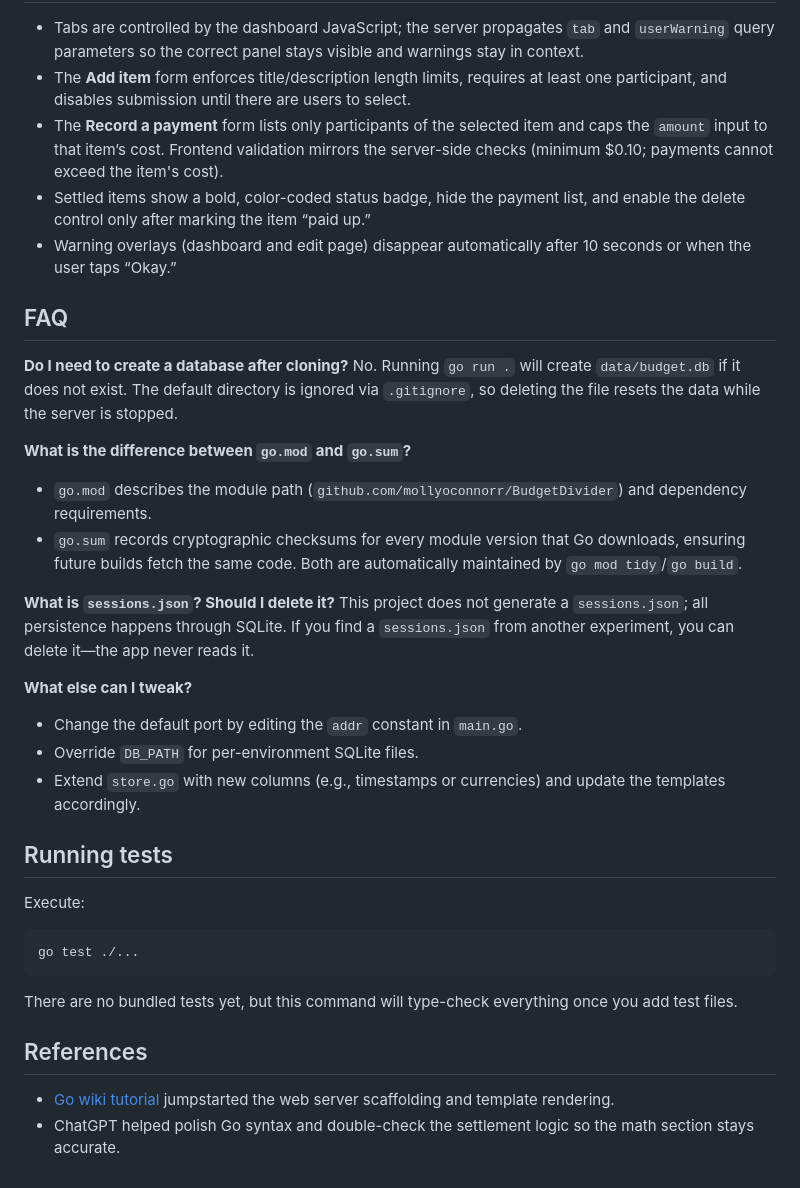
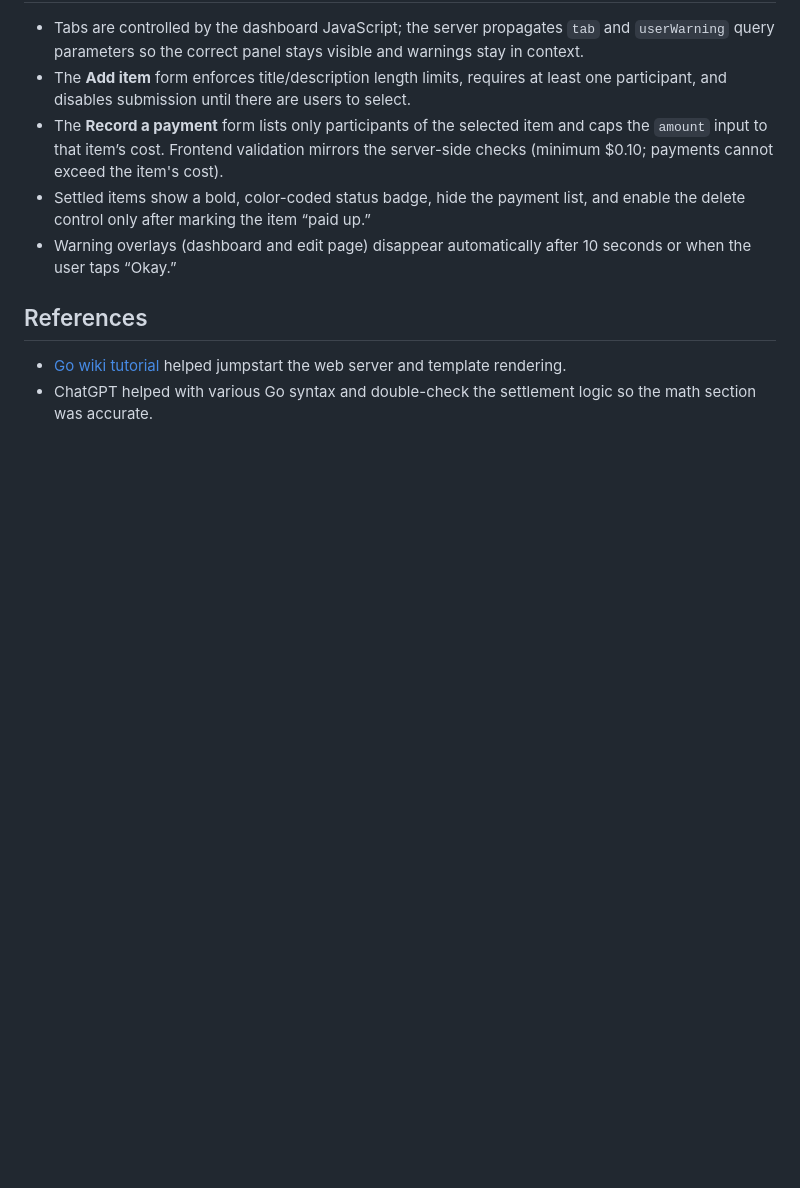
Before and after one commit to mollyoconnorr/BudgetDivider, a Markdown page: README.md, the part around one of its changes. Drawn GitHub-style; blank space fills up the shorter version.

````diff
--- a/README.md
+++ b/README.md
@@ -53,35 +37,7 @@ Once the server is running, visit `http://localhost:8080/` to open the dashboard
 - Settled items show a bold, color-coded status badge, hide the payment list, and enable the delete control only after marking the item “paid up.”
 - Warning overlays (dashboard and edit page) disappear automatically after 10 seconds or when the user taps “Okay.”
 
-## FAQ
-
-**Do I need to create a database after cloning?**
-No. Running `go run .` will create `data/budget.db` if it does not exist. The default directory is ignored via `.gitignore`, so deleting the file resets the data while the server is stopped.
-
-**What is the difference between `go.mod` and `go.sum`?**
-- `go.mod` describes the module path (`github.com/mollyoconnorr/BudgetDivider`) and dependency requirements.
-- `go.sum` records cryptographic checksums for every module version that Go downloads, ensuring future builds fetch the same code.
-Both are automatically maintained by `go mod tidy`/`go build`.
-
-**What is `sessions.json`? Should I delete it?**
-This project does not generate a `sessions.json`; all persistence happens through SQLite. If you find a `sessions.json` from another experiment, you can delete it—the app never reads it.
-
-**What else can I tweak?**
-- Change the default port by editing the `addr` constant in `main.go`.
-- Override `DB_PATH` for per-environment SQLite files.
-- Extend `store.go` with new columns (e.g., timestamps or currencies) and update the templates accordingly.
-
-## Running tests
-
-Execute:
-
-```bash
-go test ./...
-```
-
-There are no bundled tests yet, but this command will type-check everything once you add test files.
-
 ## References
 
-- [Go wiki tutorial](https://go.dev/doc/articles/wiki/) jumpstarted the web server scaffolding and template rendering.
-- ChatGPT helped polish Go syntax and double-check the settlement logic so the math section stays accurate.
+- [Go wiki tutorial](https://go.dev/doc/articles/wiki/) helped jumpstart the web server and template rendering.
+- ChatGPT helped with various Go syntax and double-check the settlement logic so the math section was accurate.
````
Also changed, not shown: other parts of README.md (+1 -17 lines).
